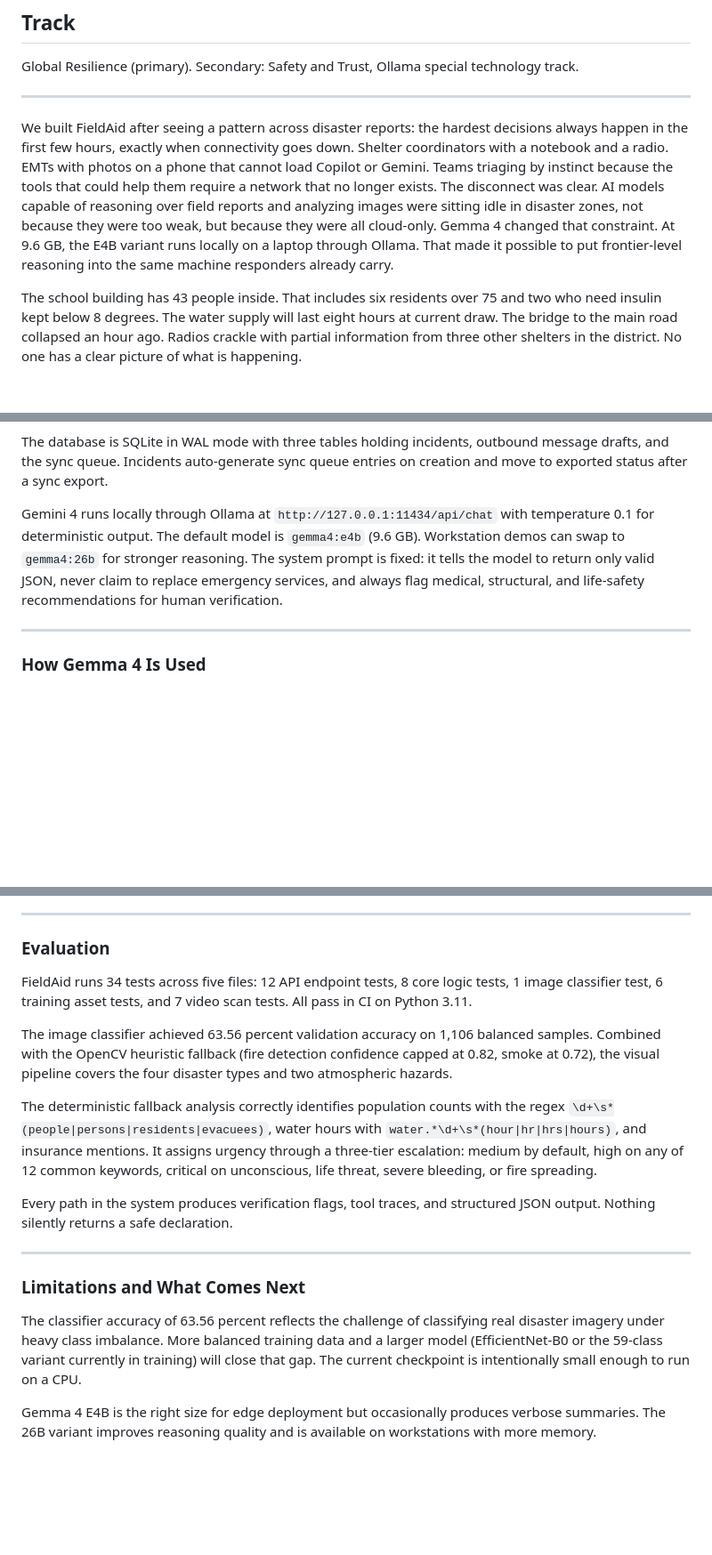
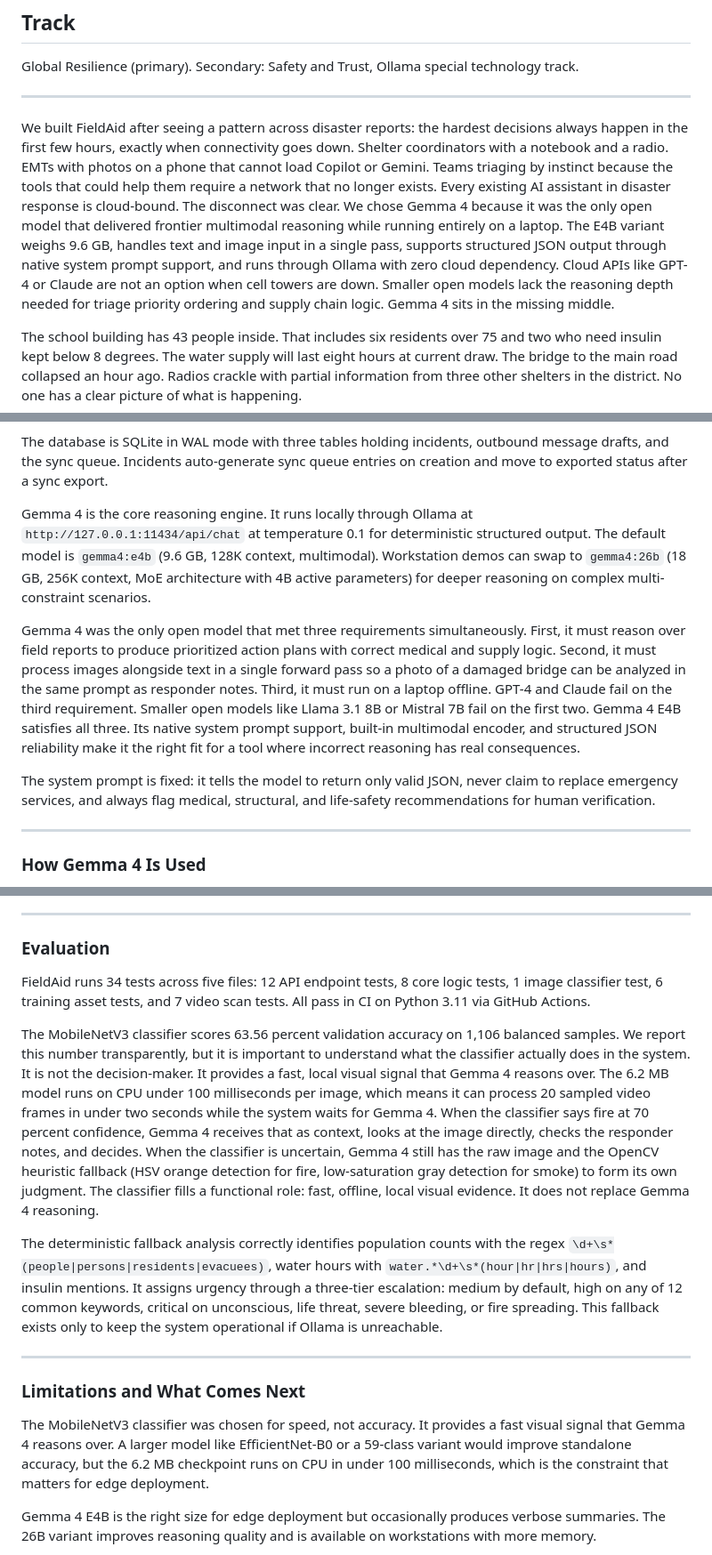
Before and after one commit to Kushalk0677/fieldaid-offline-disaster-copilot, a Markdown page: submission/kaggle_writeup_draft.md, 3 parts joined by grey strips. Shown at 89% size. Drawn GitHub-style; blank space fills up the shorter version.

```diff
--- a/submission/kaggle_writeup_draft.md
+++ b/submission/kaggle_writeup_draft.md
@@ -8,7 +8,7 @@ Global Resilience (primary). Secondary: Safety and Trust, Ollama special technol
 
 ---
 
-We built FieldAid after seeing a pattern across disaster reports: the hardest decisions always happen in the first few hours, exactly when connectivity goes down. Shelter coordinators with a notebook and a radio. EMTs with photos on a phone that cannot load Copilot or Gemini. Teams triaging by instinct because the tools that could help them require a network that no longer exists. The disconnect was clear. AI models capable of reasoning over field reports and analyzing images were sitting idle in disaster zones, not because they were too weak, but because they were all cloud-only. Gemma 4 changed that constraint. At 9.6 GB, the E4B variant runs locally on a laptop through Ollama. That made it possible to put frontier-level reasoning into the same machine responders already carry.
+We built FieldAid after seeing a pattern across disaster reports: the hardest decisions always happen in the first few hours, exactly when connectivity goes down. Shelter coordinators with a notebook and a radio. EMTs with photos on a phone that cannot load Copilot or Gemini. Teams triaging by instinct because the tools that could help them require a network that no longer exists. Every existing AI assistant in disaster response is cloud-bound. The disconnect was clear. We chose Gemma 4 because it was the only open model that delivered frontier multimodal reasoning while running entirely on a laptop. The E4B variant weighs 9.6 GB, handles text and image input in a single pass, supports structured JSON output through native system prompt support, and runs through Ollama with zero cloud dependency. Cloud APIs like GPT-4 or Claude are not an option when cell towers are down. Smaller open models lack the reasoning depth needed for triage priority ordering and supply chain logic. Gemma 4 sits in the missing middle.
 
 The school building has 43 people inside. That includes six residents over 75 and two who need insulin kept below 8 degrees. The water supply will last eight hours at current draw. The bridge to the main road collapsed an hour ago. Radios crackle with partial information from three other shelters in the district. No one has a clear picture of what is happening.
 
@@ -33,7 +33,11 @@ The backend is a FastAPI service with 13 endpoints. The core endpoints are:
 
 The database is SQLite in WAL mode with three tables holding incidents, outbound message drafts, and the sync queue. Incidents auto-generate sync queue entries on creation and move to exported status after a sync export.
 
-Gemini 4 runs locally through Ollama at `http://127.0.0.1:11434/api/chat` with temperature 0.1 for deterministic output. The default model is `gemma4:e4b` (9.6 GB). Workstation demos can swap to `gemma4:26b` for stronger reasoning. The system prompt is fixed: it tells the model to return only valid JSON, never claim to replace emergency services, and always flag medical, structural, and life-safety recommendations for human verification.
+Gemma 4 is the core reasoning engine. It runs locally through Ollama at `http://127.0.0.1:11434/api/chat` at temperature 0.1 for deterministic structured output. The default model is `gemma4:e4b` (9.6 GB, 128K context, multimodal). Workstation demos can swap to `gemma4:26b` (18 GB, 256K context, MoE architecture with 4B active parameters) for deeper reasoning on complex multi-constraint scenarios.
+
+Gemma 4 was the only open model that met three requirements simultaneously. First, it must reason over field reports to produce prioritized action plans with correct medical and supply logic. Second, it must process images alongside text in a single forward pass so a photo of a damaged bridge can be analyzed in the same prompt as responder notes. Third, it must run on a laptop offline. GPT-4 and Claude fail on the third requirement. Smaller open models like Llama 3.1 8B or Mistral 7B fail on the first two. Gemma 4 E4B satisfies all three. Its native system prompt support, built-in multimodal encoder, and structured JSON reliability make it the right fit for a tool where incorrect reasoning has real consequences.
+
+The system prompt is fixed: it tells the model to return only valid JSON, never claim to replace emergency services, and always flag medical, structural, and life-safety recommendations for human verification.
 
 ---
 
@@ -97,19 +101,17 @@ The SMS layer localizes updates to Hindi, Tamil, and Spanish in addition to Engl
 
 ### Evaluation
 
-FieldAid runs 34 tests across five files: 12 API endpoint tests, 8 core logic tests, 1 image classifier test, 6 training asset tests, and 7 video scan tests. All pass in CI on Python 3.11.
+FieldAid runs 34 tests across five files: 12 API endpoint tests, 8 core logic tests, 1 image classifier test, 6 training asset tests, and 7 video scan tests. All pass in CI on Python 3.11 via GitHub Actions.
 
-The image classifier achieved 63.56 percent validation accuracy on 1,106 balanced samples. Combined with the OpenCV heuristic fallback (fire detection confidence capped at 0.82, smoke at 0.72), the visual pipeline covers the four disaster types and two atmospheric hazards.
+The MobileNetV3 classifier scores 63.56 percent validation accuracy on 1,106 balanced samples. We report this number transparently, but it is important to understand what the classifier actually does in the system. It is not the decision-maker. It provides a fast, local visual signal that Gemma 4 reasons over. The 6.2 MB model runs on CPU under 100 milliseconds per image, which means it can process 20 sampled video frames in under two seconds while the system waits for Gemma 4. When the classifier says fire at 70 percent confidence, Gemma 4 receives that as context, looks at the image directly, checks the responder notes, and decides. When the classifier is uncertain, Gemma 4 still has the raw image and the OpenCV heuristic fallback (HSV orange detection for fire, low-saturation gray detection for smoke) to form its own judgment. The classifier fills a functional role: fast, offline, local visual evidence. It does not replace Gemma 4 reasoning.
 
-The deterministic fallback analysis correctly identifies population counts with the regex `\d+\s*(people|persons|residents|evacuees)`, water hours with `water.*\d+\s*(hour|hr|hrs|hours)`, and insurance mentions. It assigns urgency through a three-tier escalation: medium by default, high on any of 12 common keywords, critical on unconscious, life threat, severe bleeding, or fire spreading.
-
-Every path in the system produces verification flags, tool traces, and structured JSON output. Nothing silently returns a safe declaration.
+The deterministic fallback analysis correctly identifies population counts with the regex `\d+\s*(people|persons|residents|evacuees)`, water hours with `water.*\d+\s*(hour|hr|hrs|hours)`, and insulin mentions. It assigns urgency through a three-tier escalation: medium by default, high on any of 12 common keywords, critical on unconscious, life threat, severe bleeding, or fire spreading. This fallback exists only to keep the system operational if Ollama is unreachable.
 
 ---
 
 ### Limitations and What Comes Next
 
-The classifier accuracy of 63.56 percent reflects the challenge of classifying real disaster imagery under heavy class imbalance. More balanced training data and a larger model (EfficientNet-B0 or the 59-class variant currently in training) will close that gap. The current checkpoint is intentionally small enough to run on a CPU.
+The MobileNetV3 classifier was chosen for speed, not accuracy. It provides a fast visual signal that Gemma 4 reasons over. A larger model like EfficientNet-B0 or a 59-class variant would improve standalone accuracy, but the 6.2 MB checkpoint runs on CPU in under 100 milliseconds, which is the constraint that matters for edge deployment.
 
 Gemma 4 E4B is the right size for edge deployment but occasionally produces verbose summaries. The 26B variant improves reasoning quality and is available on workstations with more memory.
 
```
Also changed, not shown: other parts of submission/kaggle_writeup_draft.md (+1 -1 lines), README.md (+6 -2 lines).
